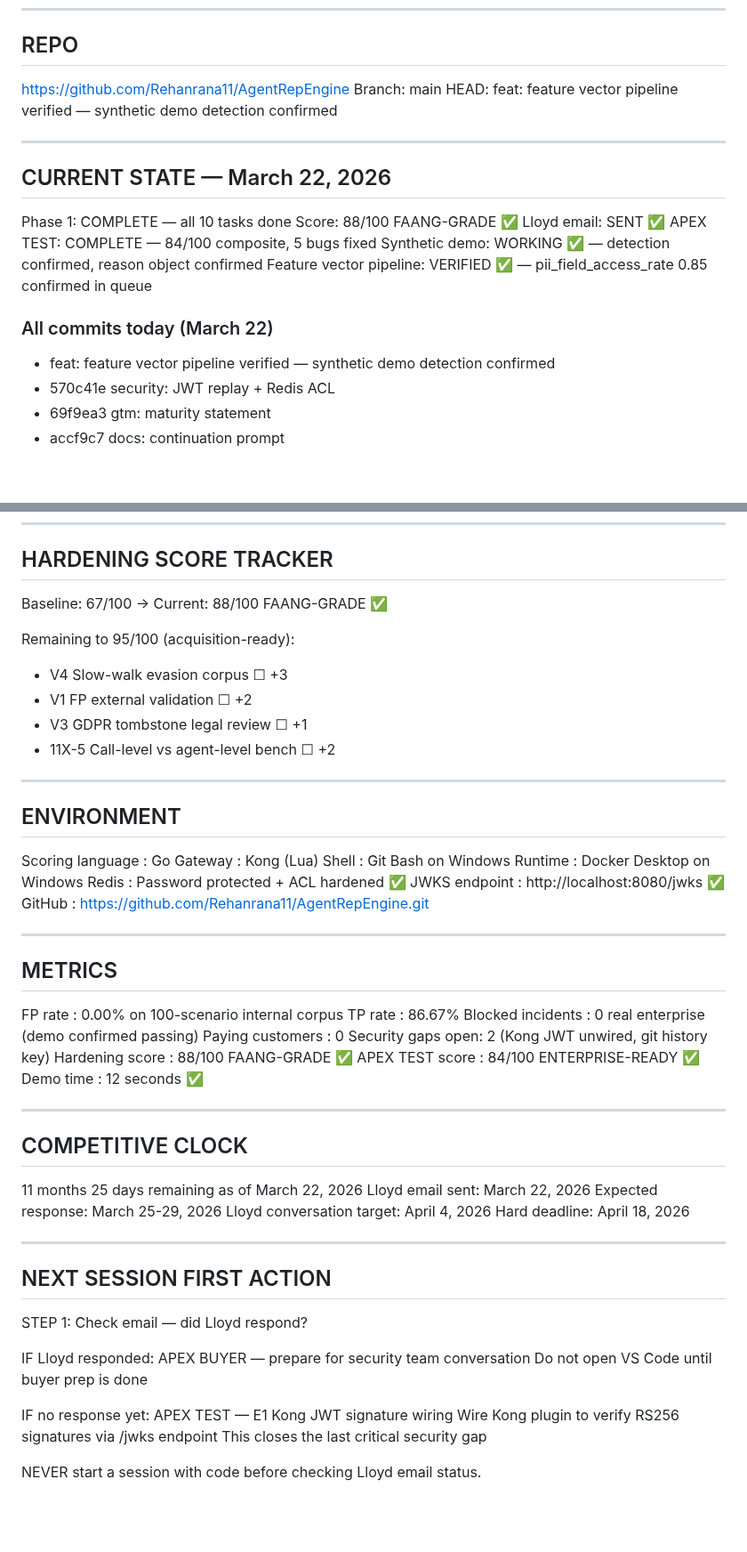
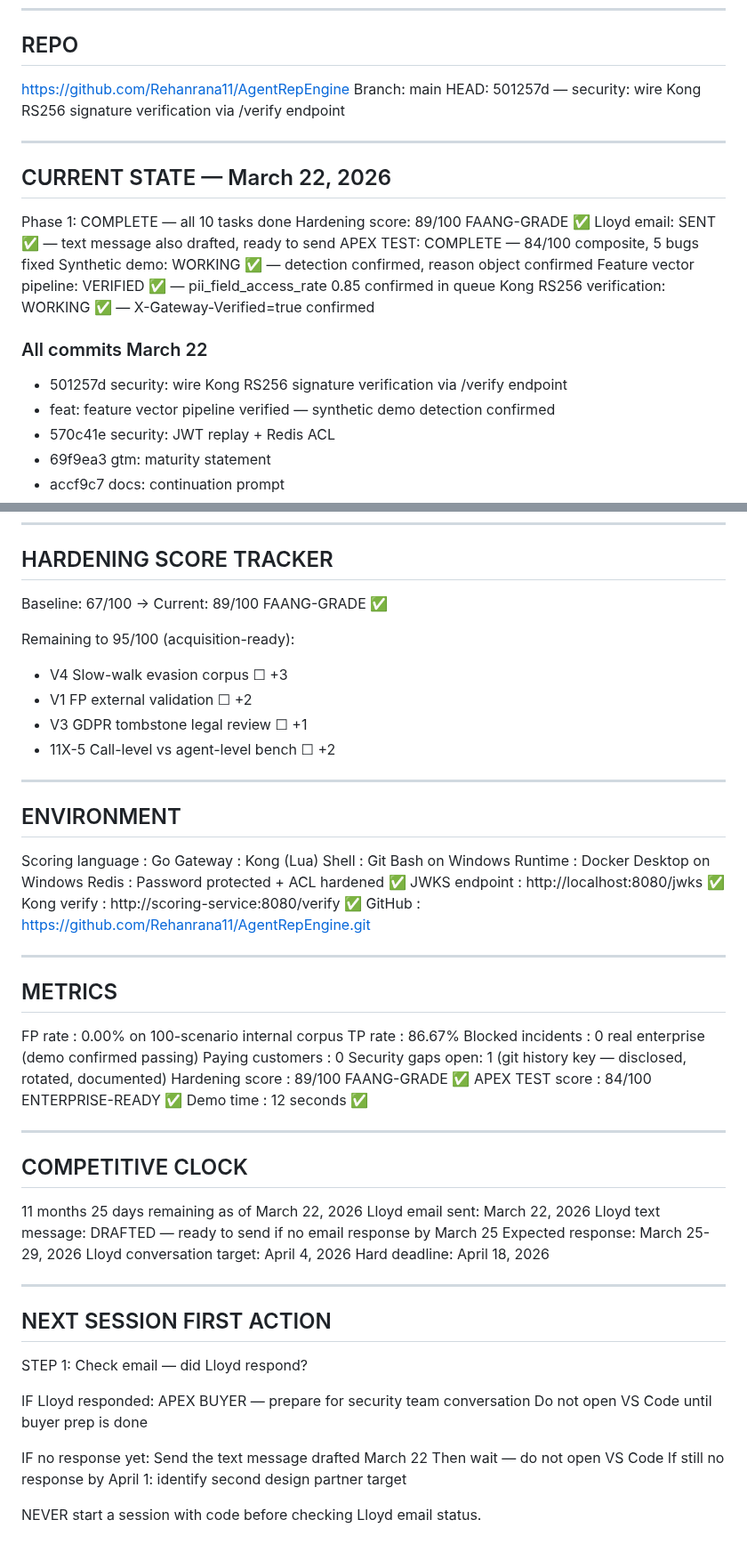
Before and after one commit to Rmasood1122/AgentRepEngine, a Markdown page: CONTINUATION_PROMPT.md, 2 parts joined by grey strips. Shown at 89% size. GitHub-like rendering; blank space fills up the shorter version.

Commit message:
docs: continuation prompt updated — Kong RS256 verified, session March 22 complete

```diff
--- a/CONTINUATION_PROMPT.md
+++ b/CONTINUATION_PROMPT.md
@@ -10,21 +10,23 @@ First command: APEX ACTIVATE — check Lloyd response first
 ## REPO
 https://github.com/Rehanrana11/AgentRepEngine
 Branch: main
-HEAD: feat: feature vector pipeline verified — synthetic demo detection confirmed
+HEAD: 501257d — security: wire Kong RS256 signature verification via /verify endpoint
 
 ---
 
 ## CURRENT STATE — March 22, 2026
 
 Phase 1: COMPLETE — all 10 tasks done
-Score: 88/100 FAANG-GRADE ✅
-Lloyd email: SENT ✅
+Hardening score: 89/100 FAANG-GRADE ✅
+Lloyd email: SENT ✅ — text message also drafted, ready to send
 APEX TEST: COMPLETE — 84/100 composite, 5 bugs fixed
 Synthetic demo: WORKING ✅ — detection confirmed, reason object confirmed
 Feature vector pipeline: VERIFIED ✅ — pii_field_access_rate 0.85 confirmed in queue
+Kong RS256 verification: WORKING ✅ — X-Gateway-Verified=true confirmed
 
-### All commits today (March 22)
-- feat: feature vector pipeline verified — synthetic demo detection confirmed
+### All commits March 22
+- 501257d  security: wire Kong RS256 signature verification via /verify endpoint
+- feat:    feature vector pipeline verified — synthetic demo detection confirmed
 - 570c41e  security: JWT replay + Redis ACL
 - 69f9ea3  gtm: maturity statement
 - accf9c7  docs: continuation prompt
@@ -134,7 +148,7 @@ Location: docs/specs/
 
 ## HARDENING SCORE TRACKER
 
-Baseline: 67/100 → Current: 88/100 FAANG-GRADE ✅
+Baseline: 67/100 → Current: 89/100 FAANG-GRADE ✅
 
 Remaining to 95/100 (acquisition-ready):
 - V4  Slow-walk evasion corpus           ☐ +3
@@ -152,6 +166,7 @@ Shell            : Git Bash on Windows
 Runtime          : Docker Desktop on Windows
 Redis            : Password protected + ACL hardened ✅
 JWKS endpoint    : http://localhost:8080/jwks ✅
+Kong verify      : http://scoring-service:8080/verify ✅
 GitHub           : https://github.com/Rehanrana11/AgentRepEngine.git
 
 ---
@@ -162,8 +177,8 @@ FP rate           : 0.00% on 100-scenario internal corpus
 TP rate           : 86.67%
 Blocked incidents : 0 real enterprise (demo confirmed passing)
 Paying customers  : 0
-Security gaps open: 2 (Kong JWT unwired, git history key)
-Hardening score   : 88/100 FAANG-GRADE ✅
+Security gaps open: 1 (git history key — disclosed, rotated, documented)
+Hardening score   : 89/100 FAANG-GRADE ✅
 APEX TEST score   : 84/100 ENTERPRISE-READY ✅
 Demo time         : 12 seconds ✅
 
@@ -173,6 +188,7 @@ Demo time         : 12 seconds ✅
 
 11 months 25 days remaining as of March 22, 2026
 Lloyd email sent: March 22, 2026
+Lloyd text message: DRAFTED — ready to send if no email response by March 25
 Expected response: March 25-29, 2026
 Lloyd conversation target: April 4, 2026
 Hard deadline: April 18, 2026
@@ -188,8 +204,8 @@ IF Lloyd responded:
   Do not open VS Code until buyer prep is done
 
 IF no response yet:
-  APEX TEST — E1 Kong JWT signature wiring
-  Wire Kong plugin to verify RS256 signatures via /jwks endpoint
-  This closes the last critical security gap
+  Send the text message drafted March 22
+  Then wait — do not open VS Code
+  If still no response by April 1: identify second design partner target
 
 NEVER start a session with code before checking Lloyd email status.
```
Also changed, not shown: other parts of CONTINUATION_PROMPT.md (+16 -4 lines).
